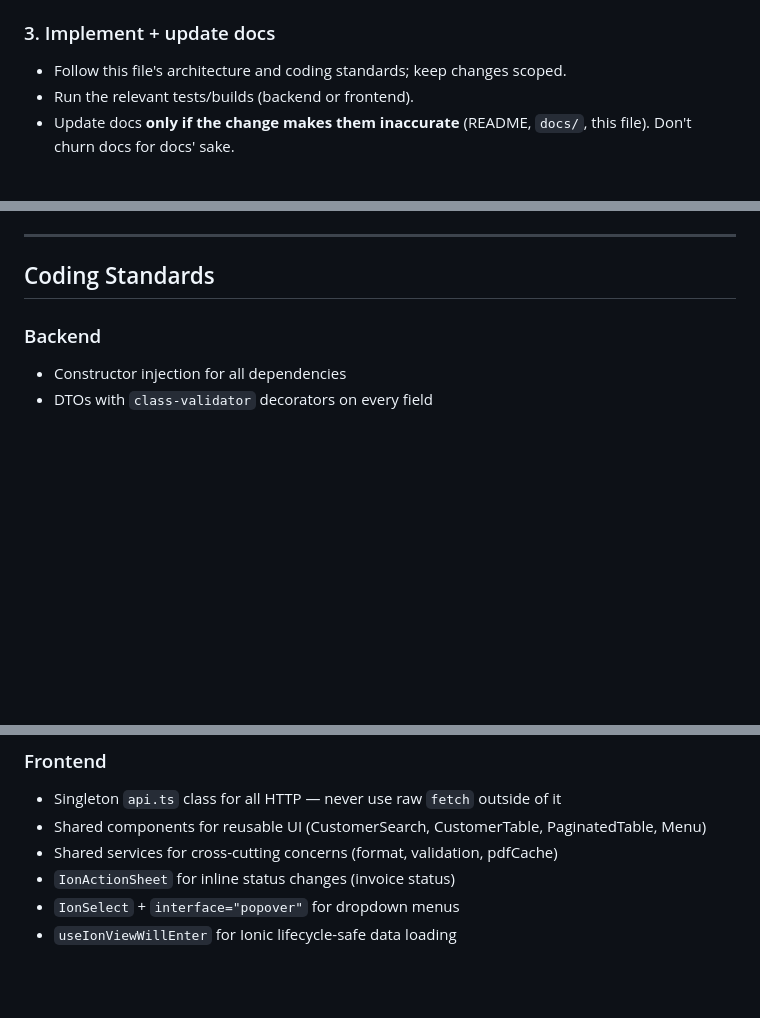
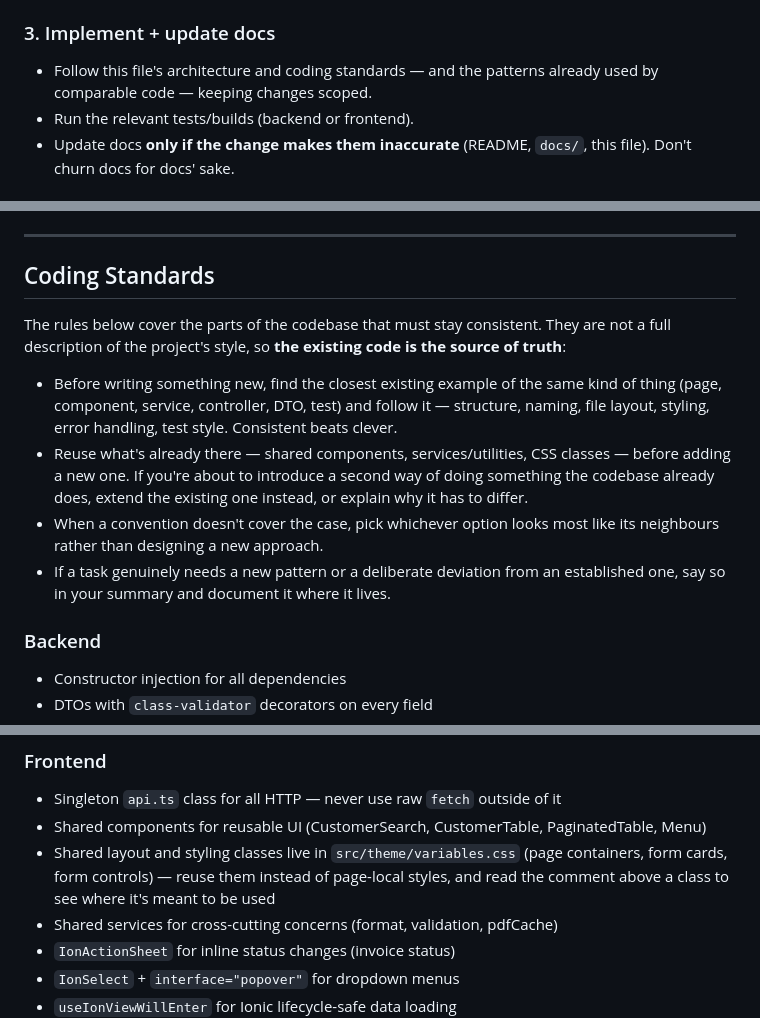
Before and after one commit to jarettmartin/trade-crm, a Markdown page: ai/CONTEXT.md, 3 parts joined by grey strips. Drawn GitHub-style; blank space fills up the shorter version.

Commit message:
docs(ai): require matching established patterns when adding code
CONTEXT.md now states the general principle at the top of Coding Standards: the existing code is the source of truth. Find the closest comparable implementation and follow it for structure, naming, file layout, styling, error handling and test style; reuse shared components, services and CSS classes instead of adding a parallel approach; and extend an existing pattern rather than introducing a second way of doing the same thing.

The agent runbook references the principle in Doing the Work, adds a matching self-check to Verification, and the frontend standards now point at the shared layout and form styling classes in web-trade-crm/src/theme/variables.css. Deliberate deviations should be called out in the summary.

```diff
--- a/ai/CONTEXT.md
+++ b/ai/CONTEXT.md
@@ -48,7 +48,8 @@ demo mode silently drifts from reality.
 
 ### 3. Implement + update docs
 
-- Follow this file's architecture and coding standards; keep changes scoped.
+- Follow this file's architecture and coding standards — and the patterns
+  already used by comparable code — keeping changes scoped.
 - Run the relevant tests/builds (backend or frontend).
 - Update docs **only if the change makes them inaccurate** (README, `docs/`,
   this file). Don't churn docs for docs' sake.
@@ -495,6 +496,23 @@ src/
 
 ## Coding Standards
 
+The rules below cover the parts of the codebase that must stay consistent. They
+are not a full description of the project's style, so **the existing code is the
+source of truth**:
+
+- Before writing something new, find the closest existing example of the same
+  kind of thing (page, component, service, controller, DTO, test) and follow it
+  — structure, naming, file layout, styling, error handling, test style.
+  Consistent beats clever.
+- Reuse what's already there — shared components, services/utilities, CSS
+  classes — before adding a new one. If you're about to introduce a second way
+  of doing something the codebase already does, extend the existing one
+  instead, or explain why it has to differ.
+- When a convention doesn't cover the case, pick whichever option looks most
+  like its neighbours rather than designing a new approach.
+- If a task genuinely needs a new pattern or a deliberate deviation from an
+  established one, say so in your summary and document it where it lives.
+
 ### Backend
 
 - Constructor injection for all dependencies
@@ -511,6 +529,7 @@ src/
 
 - Singleton `api.ts` class for all HTTP — never use raw `fetch` outside of it
 - Shared components for reusable UI (CustomerSearch, CustomerTable, PaginatedTable, Menu)
+- Shared layout and styling classes live in `src/theme/variables.css` (page containers, form cards, form controls) — reuse them instead of page-local styles, and read the comment above a class to see where it's meant to be used
 - Shared services for cross-cutting concerns (format, validation, pdfCache)
 - `IonActionSheet` for inline status changes (invoice status)
 - `IonSelect` + `interface="popover"` for dropdown menus
```
Also changed, not shown: ai/agents/TASK.agent.md (+3 -0 lines).
